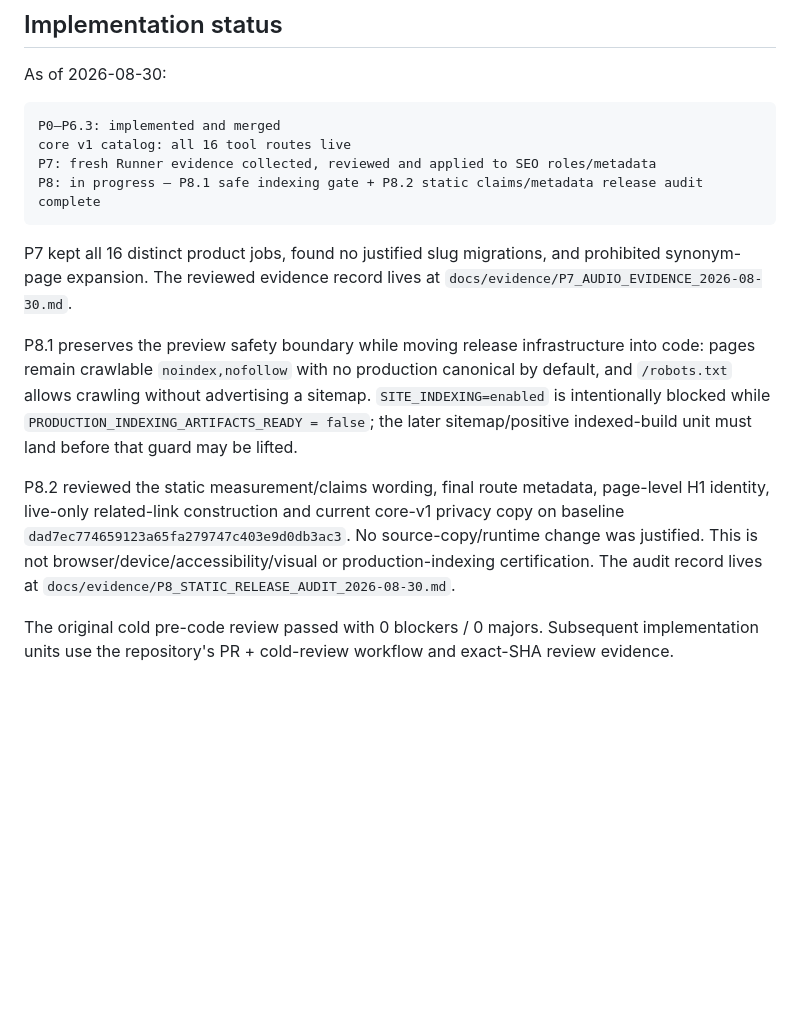
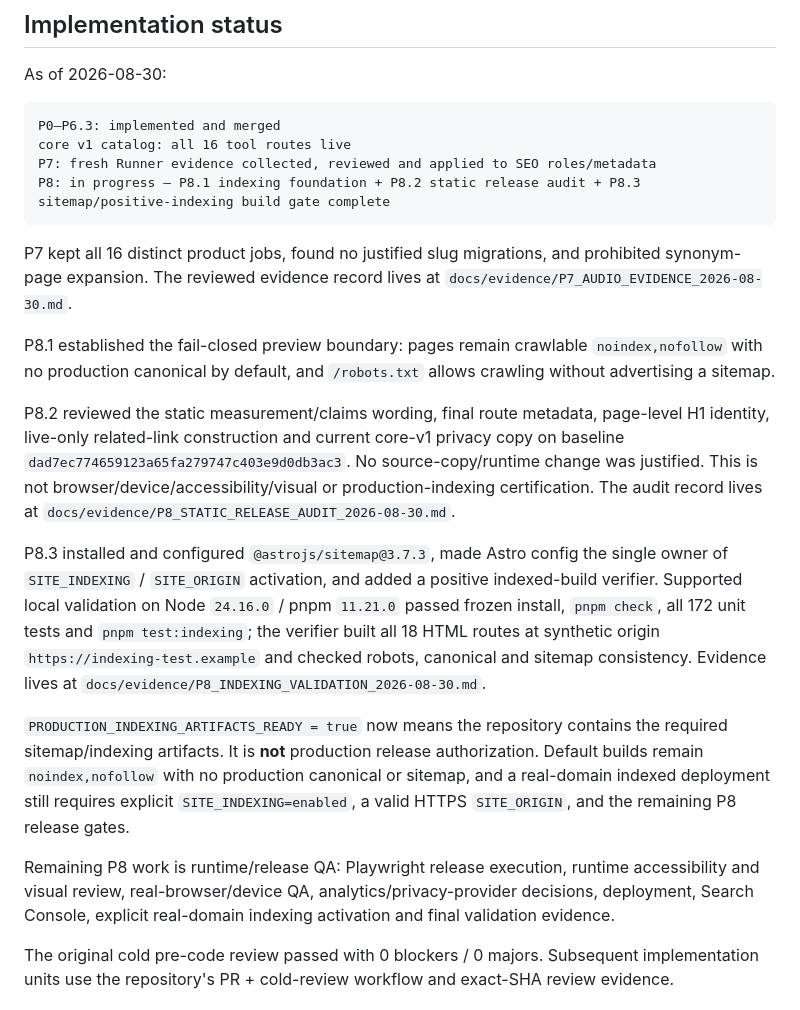
Before and after one commit to DanilaH/audio-instruments, a Markdown page: docs/00_OVERVIEW.md, the part around the change. Drawn GitHub-style; blank space fills up the shorter version.

Commit message:
P8.3: synchronize overview

````diff
--- a/docs/00_OVERVIEW.md
+++ b/docs/00_OVERVIEW.md
@@ -69,14 +69,20 @@ As of 2026-08-30:
 P0–P6.3: implemented and merged
 core v1 catalog: all 16 tool routes live
 P7: fresh Runner evidence collected, reviewed and applied to SEO roles/metadata
-P8: in progress — P8.1 safe indexing gate + P8.2 static claims/metadata release audit complete
+P8: in progress — P8.1 indexing foundation + P8.2 static release audit + P8.3 sitemap/positive-indexing build gate complete
 ```
 
 P7 kept all 16 distinct product jobs, found no justified slug migrations, and prohibited synonym-page expansion. The reviewed evidence record lives at `docs/evidence/P7_AUDIO_EVIDENCE_2026-08-30.md`.
 
-P8.1 preserves the preview safety boundary while moving release infrastructure into code: pages remain crawlable `noindex,nofollow` with no production canonical by default, and `/robots.txt` allows crawling without advertising a sitemap. `SITE_INDEXING=enabled` is intentionally blocked while `PRODUCTION_INDEXING_ARTIFACTS_READY = false`; the later sitemap/positive indexed-build unit must land before that guard may be lifted.
+P8.1 established the fail-closed preview boundary: pages remain crawlable `noindex,nofollow` with no production canonical by default, and `/robots.txt` allows crawling without advertising a sitemap.
 
 P8.2 reviewed the static measurement/claims wording, final route metadata, page-level H1 identity, live-only related-link construction and current core-v1 privacy copy on baseline `dad7ec774659123a65fa279747c403e9d0db3ac3`. No source-copy/runtime change was justified. This is not browser/device/accessibility/visual or production-indexing certification. The audit record lives at `docs/evidence/P8_STATIC_RELEASE_AUDIT_2026-08-30.md`.
+
+P8.3 installed and configured `@astrojs/sitemap@3.7.3`, made Astro config the single owner of `SITE_INDEXING` / `SITE_ORIGIN` activation, and added a positive indexed-build verifier. Supported local validation on Node `24.16.0` / pnpm `11.21.0` passed frozen install, `pnpm check`, all 172 unit tests and `pnpm test:indexing`; the verifier built all 18 HTML routes at synthetic origin `https://indexing-test.example` and checked robots, canonical and sitemap consistency. Evidence lives at `docs/evidence/P8_INDEXING_VALIDATION_2026-08-30.md`.
+
+`PRODUCTION_INDEXING_ARTIFACTS_READY = true` now means the repository contains the required sitemap/indexing artifacts. It is **not** production release authorization. Default builds remain `noindex,nofollow` with no production canonical or sitemap, and a real-domain indexed deployment still requires explicit `SITE_INDEXING=enabled`, a valid HTTPS `SITE_ORIGIN`, and the remaining P8 release gates.
+
+Remaining P8 work is runtime/release QA: Playwright release execution, runtime accessibility and visual review, real-browser/device QA, analytics/privacy-provider decisions, deployment, Search Console, explicit real-domain indexing activation and final validation evidence.
 
 The original cold pre-code review passed with 0 blockers / 0 majors. Subsequent implementation units use the repository's PR + cold-review workflow and exact-SHA review evidence.
 
````
